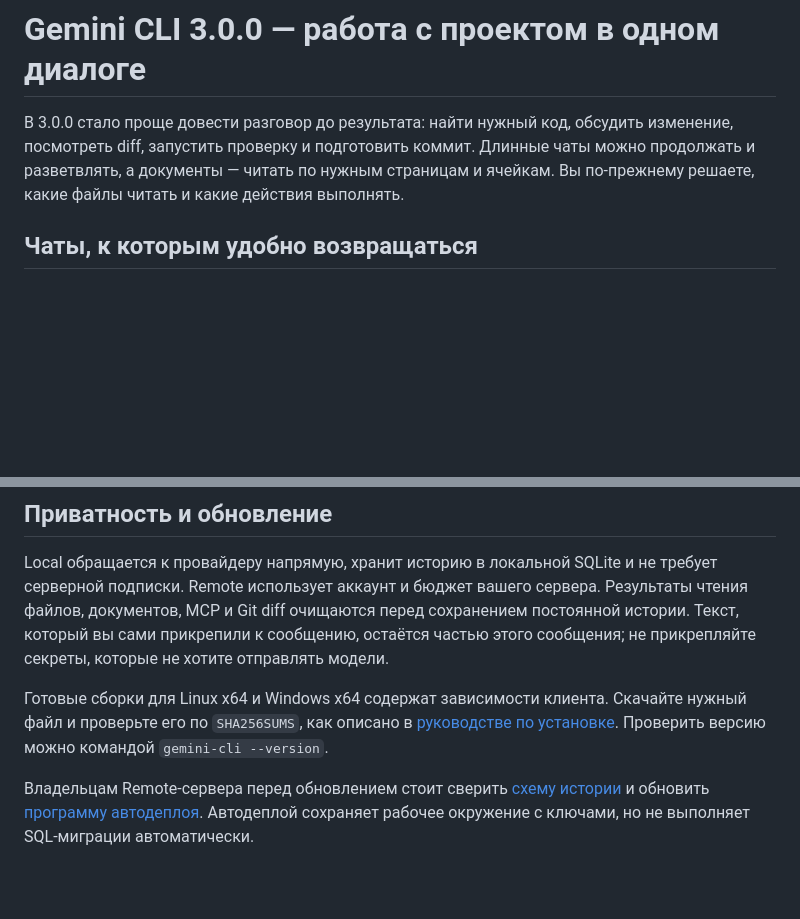
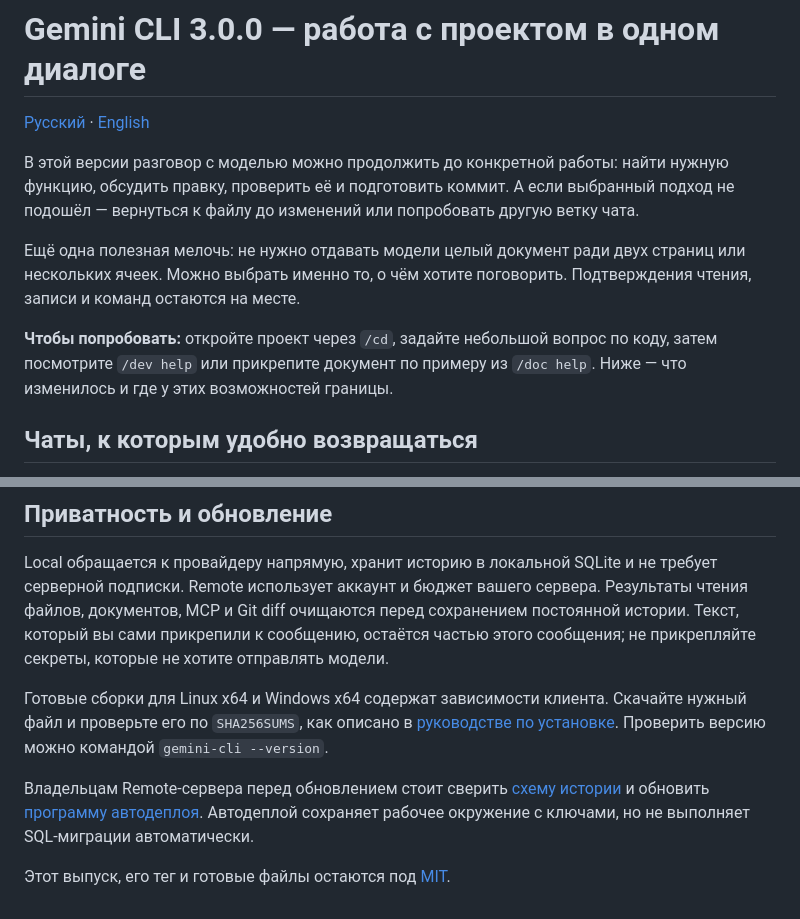
Before and after one commit to KoTeKaaa/Gemini_CLI, a Markdown page: docs/releases/v3.0.0.md, 2 parts joined by grey strips. GitHub-like rendering; blank space fills up the shorter version.

```diff
--- a/docs/releases/v3.0.0.md
+++ b/docs/releases/v3.0.0.md
@@ -1,9 +1,18 @@
 # Gemini CLI 3.0.0 — работа с проектом в одном диалоге
 
-В 3.0.0 стало проще довести разговор до результата: найти нужный код, обсудить
-изменение, посмотреть diff, запустить проверку и подготовить коммит. Длинные чаты
-можно продолжать и разветвлять, а документы — читать по нужным страницам и ячейкам.
-Вы по-прежнему решаете, какие файлы читать и какие действия выполнять.
+[Русский](v3.0.0.md) · [English](v3.0.0.en.md)
+
+В этой версии разговор с моделью можно продолжить до конкретной работы: найти
+нужную функцию, обсудить правку, проверить её и подготовить коммит. А если выбранный
+подход не подошёл — вернуться к файлу до изменений или попробовать другую ветку чата.
+
+Ещё одна полезная мелочь: не нужно отдавать модели целый документ ради двух страниц
+или нескольких ячеек. Можно выбрать именно то, о чём хотите поговорить.
+Подтверждения чтения, записи и команд остаются на месте.
+
+**Чтобы попробовать:** откройте проект через `/cd`, задайте небольшой вопрос по коду,
+затем посмотрите `/dev help` или прикрепите документ по примеру из `/doc help`.
+Ниже — что изменилось и где у этих возможностей границы.
 
 ## Чаты, к которым удобно возвращаться
 
@@ -79 +88,3 @@ Local обращается к провайдеру напрямую, храни
 с ключами, но не выполняет SQL-миграции автоматически.
+
+Этот выпуск, его тег и готовые файлы остаются под [MIT](https://github.com/KoTeKaaa/Gemini_CLI/blob/v3.0.0/LICENSE).
```
Also changed, not shown: other parts of docs/releases/v3.0.0.md (+3 -3 lines), docs/releases/v3.0.0.en.md (added, +84 -0 lines).
